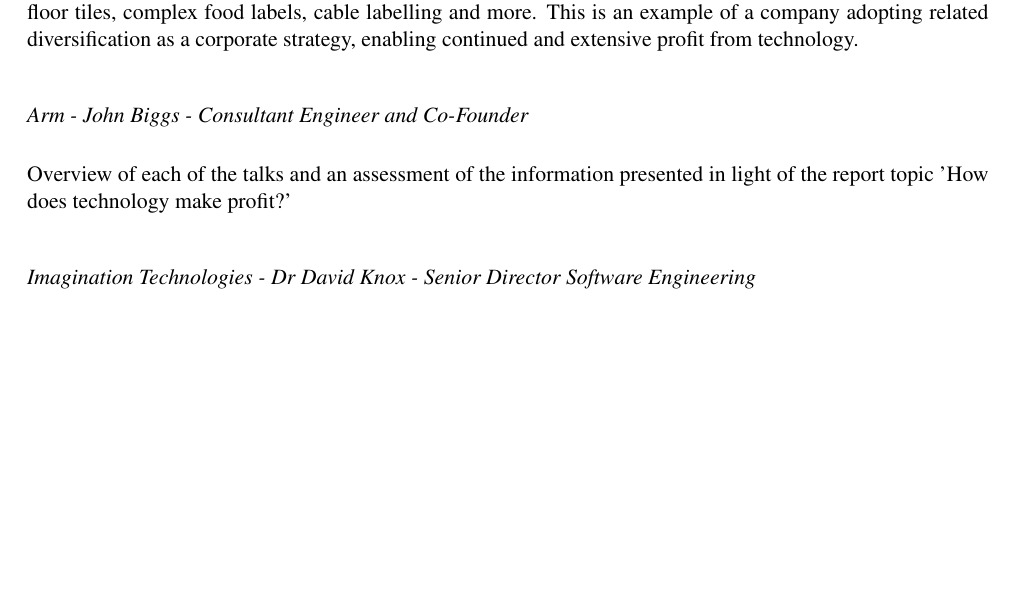
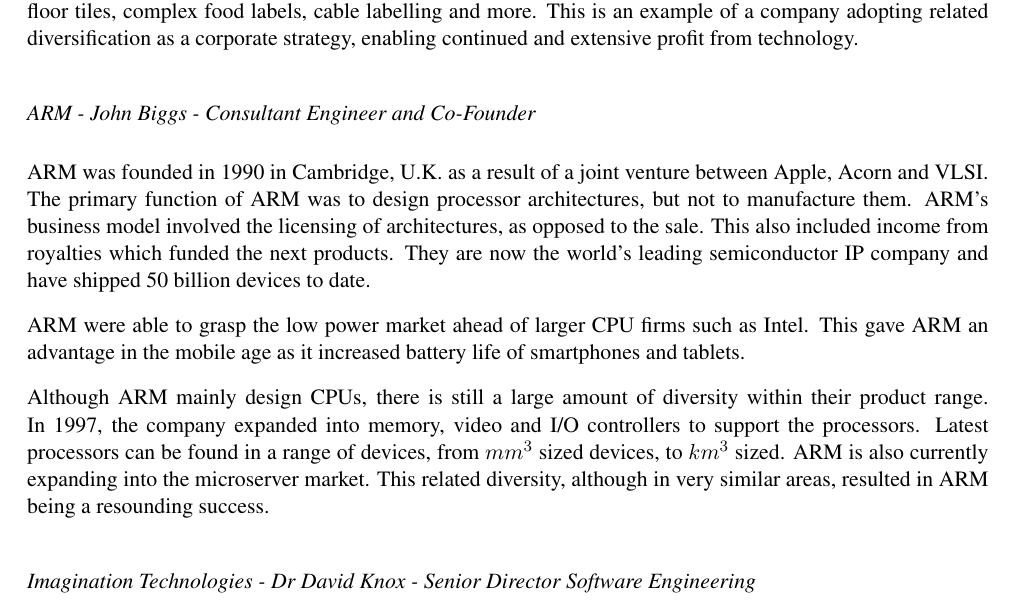
Before and after one commit to TheSmiff/ELEC6049, a LaTeX document (Report1/Report1.tex, which reads Report1/Section1.tex): part of page 2 of 17, cut so that both start at the same text, the shorter picture padded with empty space. Compiled offline with pdfLaTeX.

Commit message:
First draft of notes.
Will look at it again tomorrow.

```diff
--- a/Report1/Section1.tex
+++ b/Report1/Section1.tex
@@ -17,8 +17,23 @@
 Instead of just printing date codes, Domino has diversified into technologies to print patterns for laminates, ceramic floor tiles, complex food labels, cable labelling and more.
 This is an example of a company adopting related diversification as a corporate strategy, enabling continued and extensive profit from technology.
 
-\subsect{Arm - John Biggs - Consultant Engineer and Co-Founder}
-Overview of each of the talks and an assessment of the information presented in light of the report topic 'How does technology make profit?'
+\subsect{ARM - John Biggs - Consultant Engineer and Co-Founder}
+%Overview of each of the talks and an assessment of the information presented in light of the report topic 'How does technology make profit?'
+ARM was founded in 1990 in Cambridge, U.K. as a result of a joint venture between Apple, Acorn and VLSI.
+The primary function of ARM was to design processor architectures, but not to manufacture them.
+ARM's business model involved the licensing of architectures, as opposed to the sale.
+This also included income from royalties which funded the next products.
+They are now the world's leading semiconductor IP company and have shipped 50 billion devices to date.
+
+ARM were able to grasp the low power market ahead of larger CPU firms such as Intel.
+This gave ARM an advantage in the mobile age as it increased battery life of smartphones and tablets.
+
+Although ARM mainly design CPUs, there is still a large amount of diversity within their product range.
+In 1997, the company expanded into memory, video and I/O controllers to support the processors.
+Latest processors can be found in a range of devices, from $mm^{3}$ sized devices, to $km^{3}$ sized.
+ARM is also currently expanding into the microserver market.
+This related diversity, although in very similar areas, resulted in ARM being a resounding success.
+
 
 \subsect{Imagination Technologies - Dr David Knox - Senior Director Software Engineering}
 Overview of each of the talks and an assessment of the information presented in light of the report topic 'How does technology make profit?'
```
